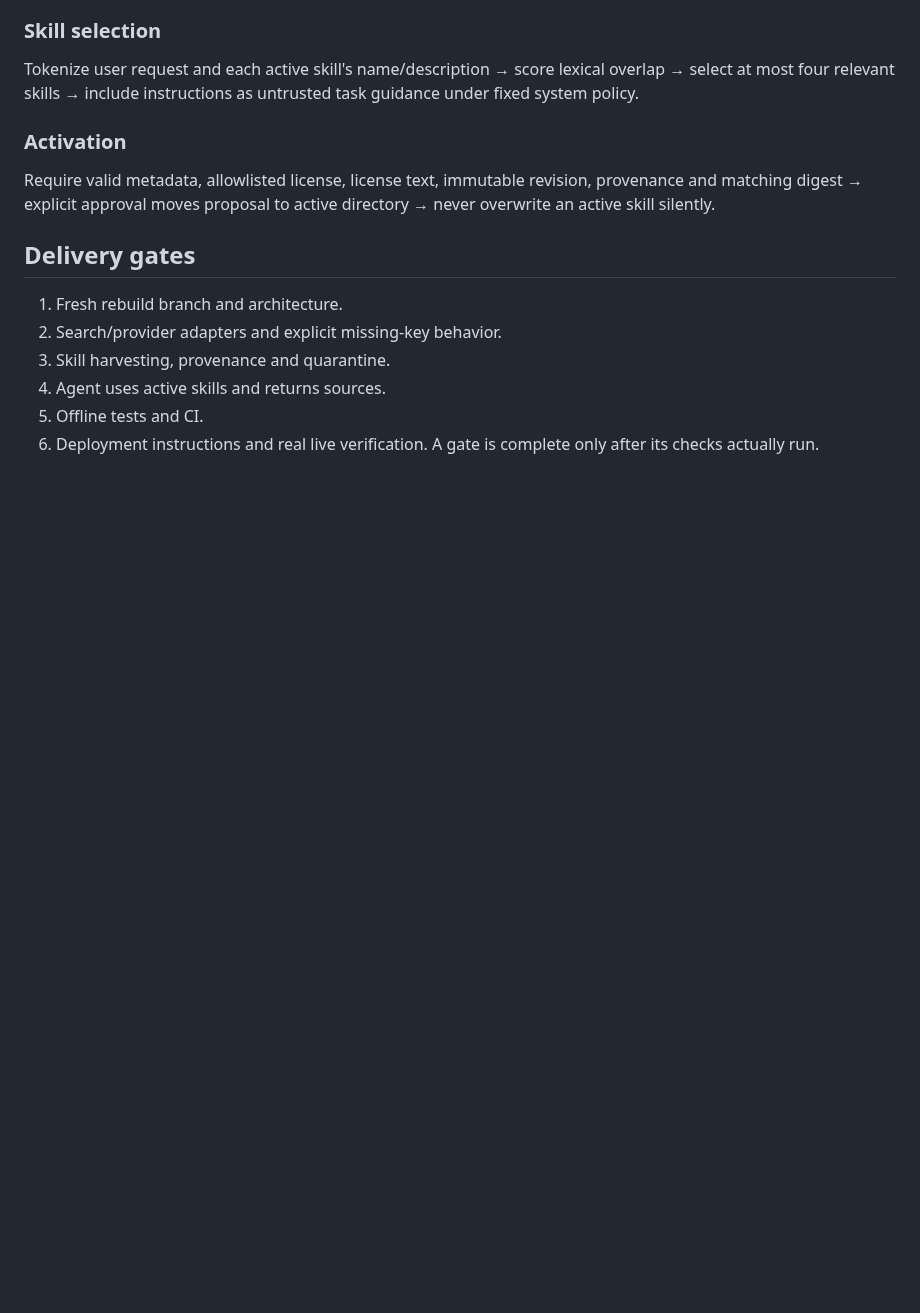
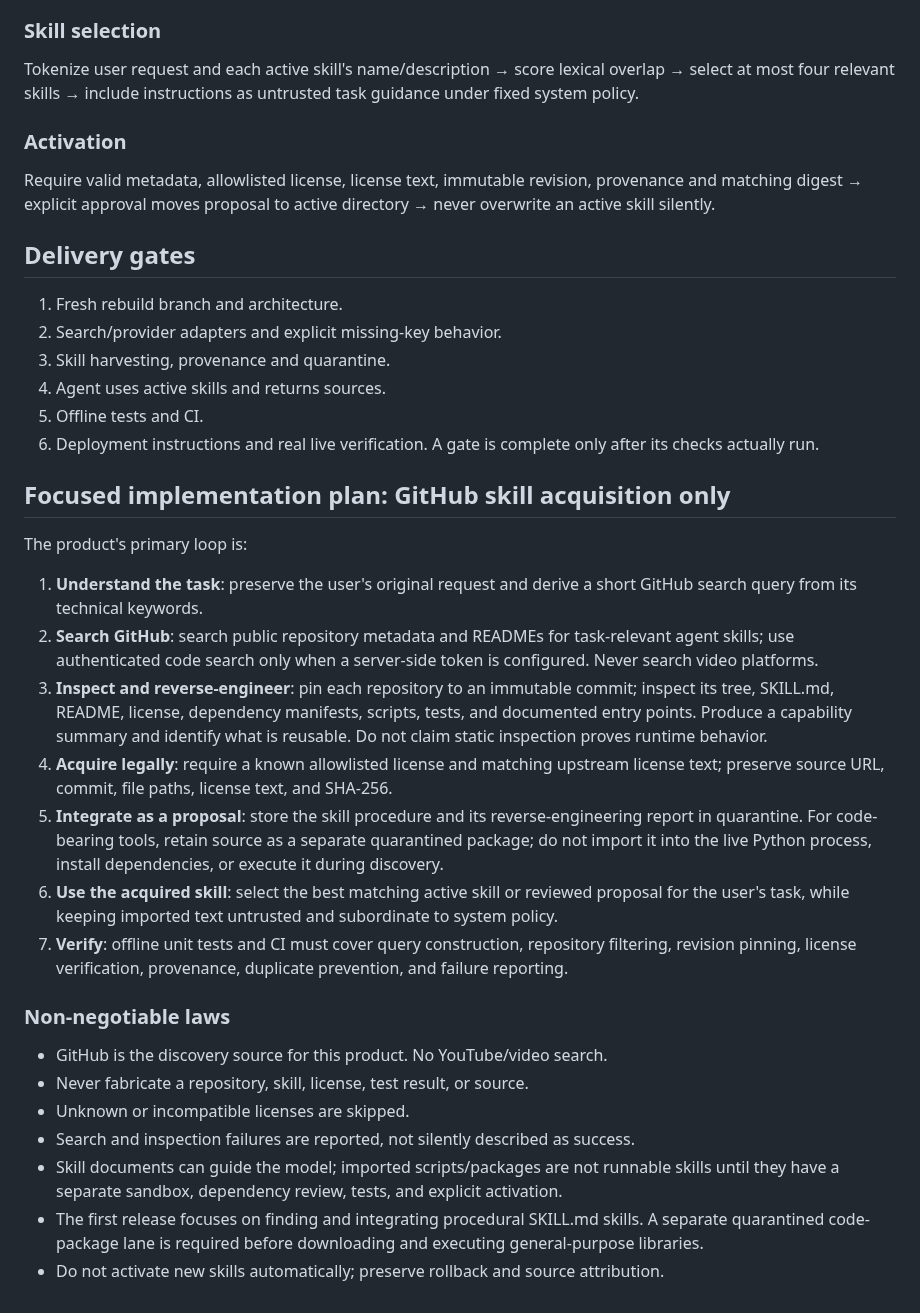
Before and after one commit to norejaberahmed-design/ai-project-scout, a Markdown page: PLAN.md, the part around the change. GitHub-like rendering; blank space fills up the shorter version.

Commit message:
docs: define focused GitHub skill acquisition engineering plan

```diff
--- a/PLAN.md
+++ b/PLAN.md
@@ -46,3 +46,24 @@ Require valid metadata, allowlisted license, license text, immutable revision, p
 5. Offline tests and CI.
 6. Deployment instructions and real live verification.
 A gate is complete only after its checks actually run.
+
+## Focused implementation plan: GitHub skill acquisition only
+
+The product's primary loop is:
+
+1. **Understand the task**: preserve the user's original request and derive a short GitHub search query from its technical keywords.
+2. **Search GitHub**: search public repository metadata and READMEs for task-relevant agent skills; use authenticated code search only when a server-side token is configured. Never search video platforms.
+3. **Inspect and reverse-engineer**: pin each repository to an immutable commit; inspect its tree, SKILL.md, README, license, dependency manifests, scripts, tests, and documented entry points. Produce a capability summary and identify what is reusable. Do not claim static inspection proves runtime behavior.
+4. **Acquire legally**: require a known allowlisted license and matching upstream license text; preserve source URL, commit, file paths, license text, and SHA-256.
+5. **Integrate as a proposal**: store the skill procedure and its reverse-engineering report in quarantine. For code-bearing tools, retain source as a separate quarantined package; do not import it into the live Python process, install dependencies, or execute it during discovery.
+6. **Use the acquired skill**: select the best matching active skill or reviewed proposal for the user's task, while keeping imported text untrusted and subordinate to system policy.
+7. **Verify**: offline unit tests and CI must cover query construction, repository filtering, revision pinning, license verification, provenance, duplicate prevention, and failure reporting.
+
+### Non-negotiable laws
+- GitHub is the discovery source for this product. No YouTube/video search.
+- Never fabricate a repository, skill, license, test result, or source.
+- Unknown or incompatible licenses are skipped.
+- Search and inspection failures are reported, not silently described as success.
+- Skill documents can guide the model; imported scripts/packages are not runnable skills until they have a separate sandbox, dependency review, tests, and explicit activation.
+- The first release focuses on finding and integrating procedural SKILL.md skills. A separate quarantined code-package lane is required before downloading and executing general-purpose libraries.
+- Do not activate new skills automatically; preserve rollback and source attribution.
```
